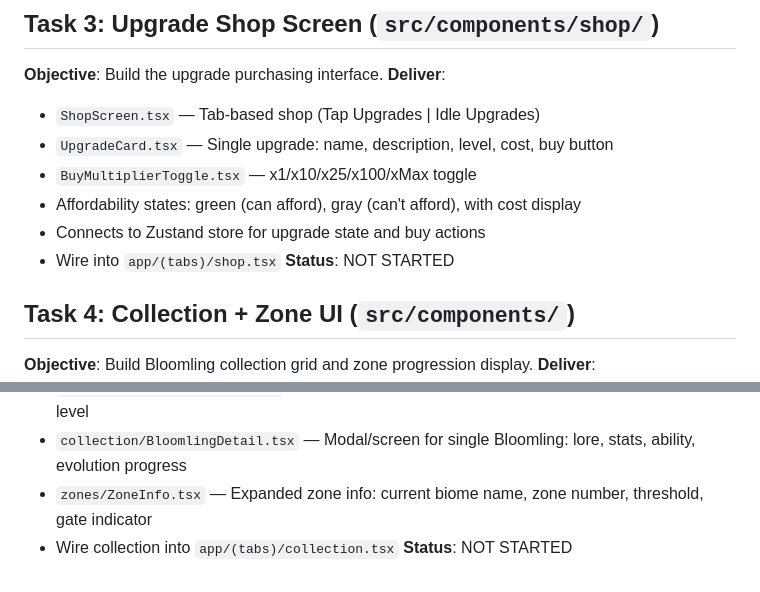
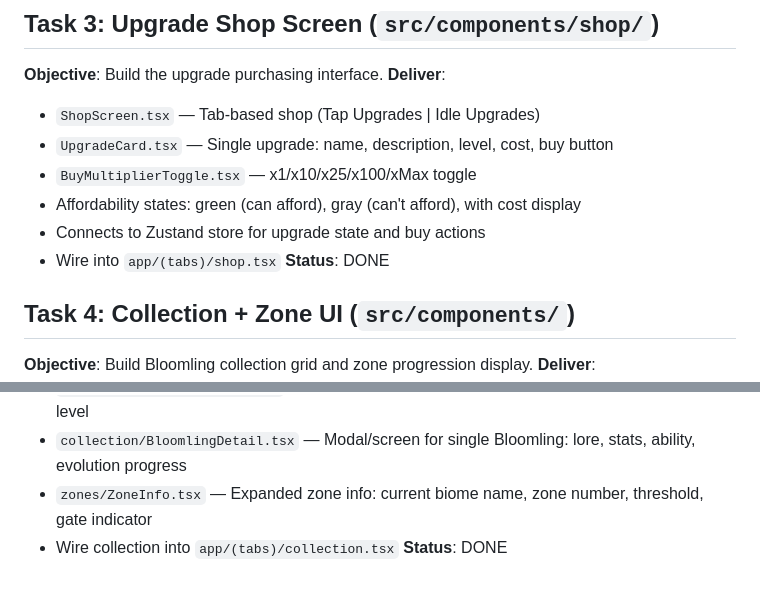
Before and after one commit to shexburner/bloomlings-idle-game, a Markdown page: docs/ui/00-task-breakdown.md, 2 parts joined by grey strips. GitHub-like rendering.

Commit message:
Update UI task breakdown status (Tasks 3-4 done)
https://claude.ai/code/session_01QJ43VfG4gztdGTcQajTRwY

```diff
--- a/docs/ui/00-task-breakdown.md
+++ b/docs/ui/00-task-breakdown.md
@@ -43,7 +43,7 @@
 - Affordability states: green (can afford), gray (can't afford), with cost display
 - Connects to Zustand store for upgrade state and buy actions
 - Wire into `app/(tabs)/shop.tsx`
-**Status**: NOT STARTED
+**Status**: DONE
 
 ## Task 4: Collection + Zone UI (`src/components/`)
 **Objective**: Build Bloomling collection grid and zone progression display.
@@ -53,4 +53,4 @@
 - `collection/BloomlingDetail.tsx` — Modal/screen for single Bloomling: lore, stats, ability, evolution progress
 - `zones/ZoneInfo.tsx` — Expanded zone info: current biome name, zone number, threshold, gate indicator
 - Wire collection into `app/(tabs)/collection.tsx`
-**Status**: NOT STARTED
+**Status**: DONE
```
